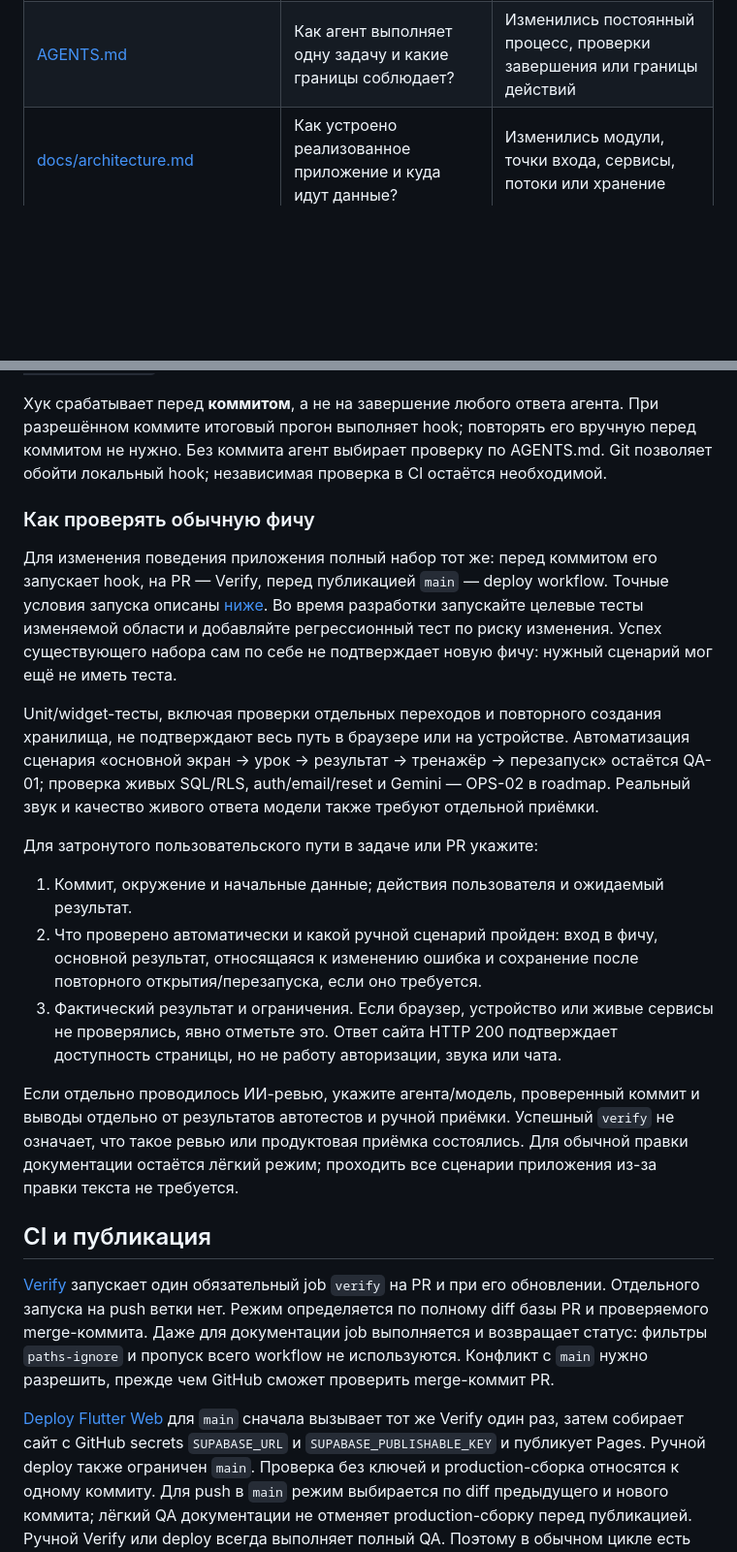
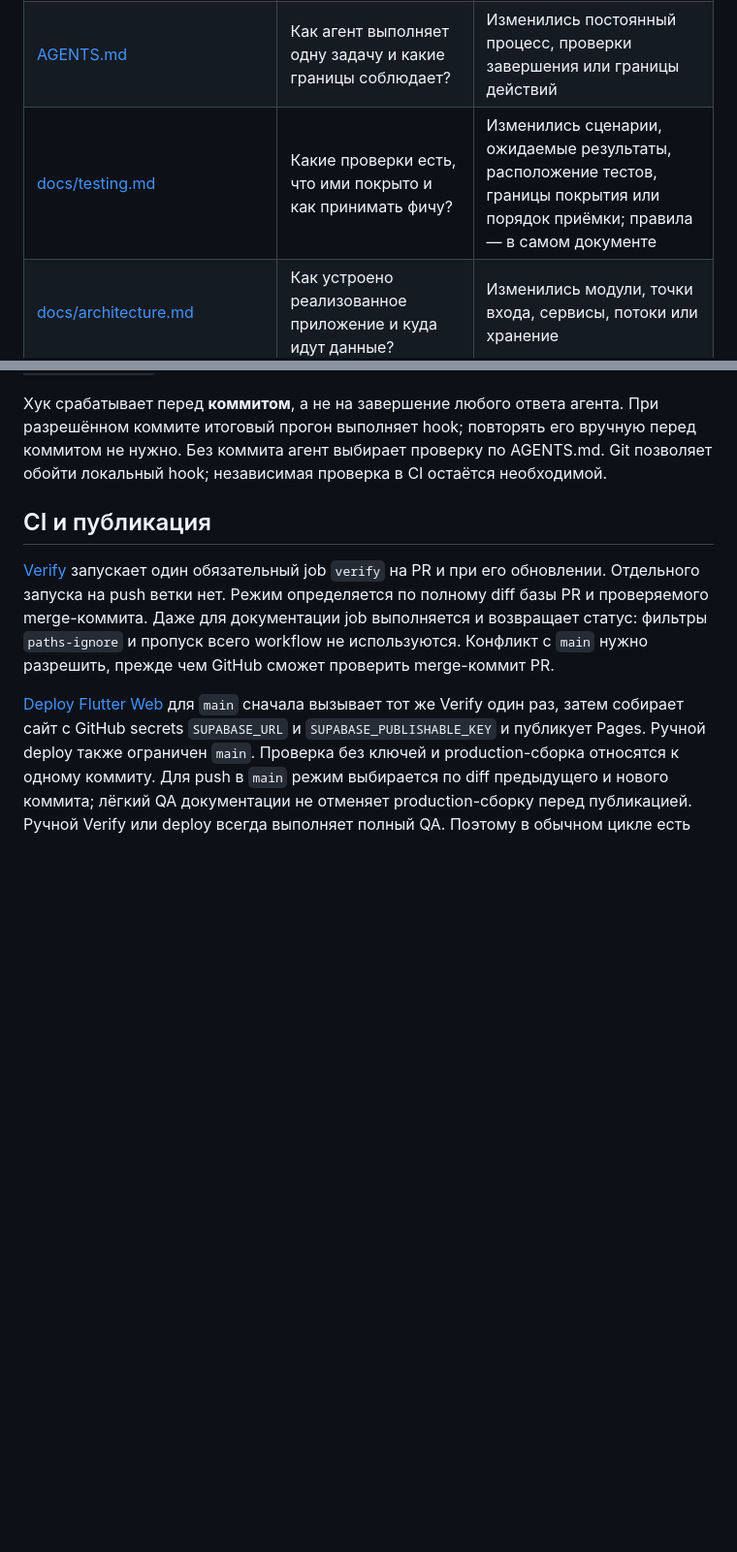
Before and after one commit to axmadjan-777/solfege_app, a Markdown page: README.md, 2 parts joined by grey strips. Shown at 97% size. Rendered like a GitHub page; blank space fills up the shorter version.

```diff
--- a/README.md
+++ b/README.md
@@ -18,6 +18,7 @@ Flutter-приложение для обучения музыке: теория,
 |---|---|---|
 | [README.md](README.md) | Как запустить и проверить проект? Где искать остальное? | Изменились настройка, команды, QA, публикация или карта документов |
 | [AGENTS.md](AGENTS.md) | Как агент выполняет одну задачу и какие границы соблюдает? | Изменились постоянный процесс, проверки завершения или границы действий |
+| [docs/testing.md](docs/testing.md) | Какие проверки есть, что ими покрыто и как принимать фичу? | Изменились сценарии, ожидаемые результаты, расположение тестов, границы покрытия или порядок приёмки; правила — в самом документе |
 | [docs/architecture.md](docs/architecture.md) | Как устроено реализованное приложение и куда идут данные? | Изменились модули, точки входа, сервисы, потоки или хранение |
 | [docs/product_roadmap.md](docs/product_roadmap.md) | Что предстоит сделать и как это принять? | Изменились приоритет, согласованный объём или доказанный статус задачи |
 | [docs/decisions.md](docs/decisions.md) | Почему выбран существенный подход и что отвергнуто? | Принято или пересмотрено решение; изменился статус его внедрения |
@@ -205,37 +185,6 @@ bash tool/install_hooks.sh
 перед коммитом не нужно. Без коммита агент выбирает проверку по AGENTS.md.
 Git позволяет обойти локальный hook; независимая проверка в CI остаётся необходимой.
 
-### Как проверять обычную фичу
-
-Для изменения поведения приложения полный набор тот же: перед коммитом его
-запускает hook, на PR — Verify, перед публикацией `main` — deploy workflow.
-Точные условия запуска описаны [ниже](#ci-и-публикация). Во время разработки
-запускайте целевые тесты изменяемой области и добавляйте регрессионный тест
-по риску изменения. Успех существующего набора сам по себе не подтверждает
-новую фичу: нужный сценарий мог ещё не иметь теста.
-
-Unit/widget-тесты, включая проверки отдельных переходов и повторного создания
-хранилища, не подтверждают весь путь в браузере или на устройстве. Автоматизация
-сценария «основной экран → урок → результат → тренажёр → перезапуск» остаётся
-QA-01; проверка живых SQL/RLS, auth/email/reset и Gemini — OPS-02 в roadmap.
-Реальный звук и качество живого ответа модели также требуют отдельной приёмки.
-
-Для затронутого пользовательского пути в задаче или PR укажите:
-
-1. Коммит, окружение и начальные данные; действия пользователя и ожидаемый результат.
-2. Что проверено автоматически и какой ручной сценарий пройден: вход в фичу,
-   основной результат, относящаяся к изменению ошибка и сохранение после
-   повторного открытия/перезапуска, если оно требуется.
-3. Фактический результат и ограничения. Если браузер, устройство или живые
-   сервисы не проверялись, явно отметьте это. Ответ сайта HTTP 200 подтверждает
-   доступность страницы, но не работу авторизации, звука или чата.
-
-Если отдельно проводилось ИИ-ревью, укажите агента/модель, проверенный коммит
-и выводы отдельно от результатов автотестов и ручной приёмки. Успешный `verify`
-не означает, что такое ревью или продуктовая приёмка состоялись.
-Для обычной правки документации остаётся лёгкий режим; проходить все сценарии
-приложения из-за правки текста не требуется.
-
 ## CI и публикация
 
 [Verify](.github/workflows/verify.yml) запускает один обязательный job `verify`
```
Also changed, not shown: other parts of README.md (+3 -24 lines), docs/testing.md (added, +99 -0 lines).
